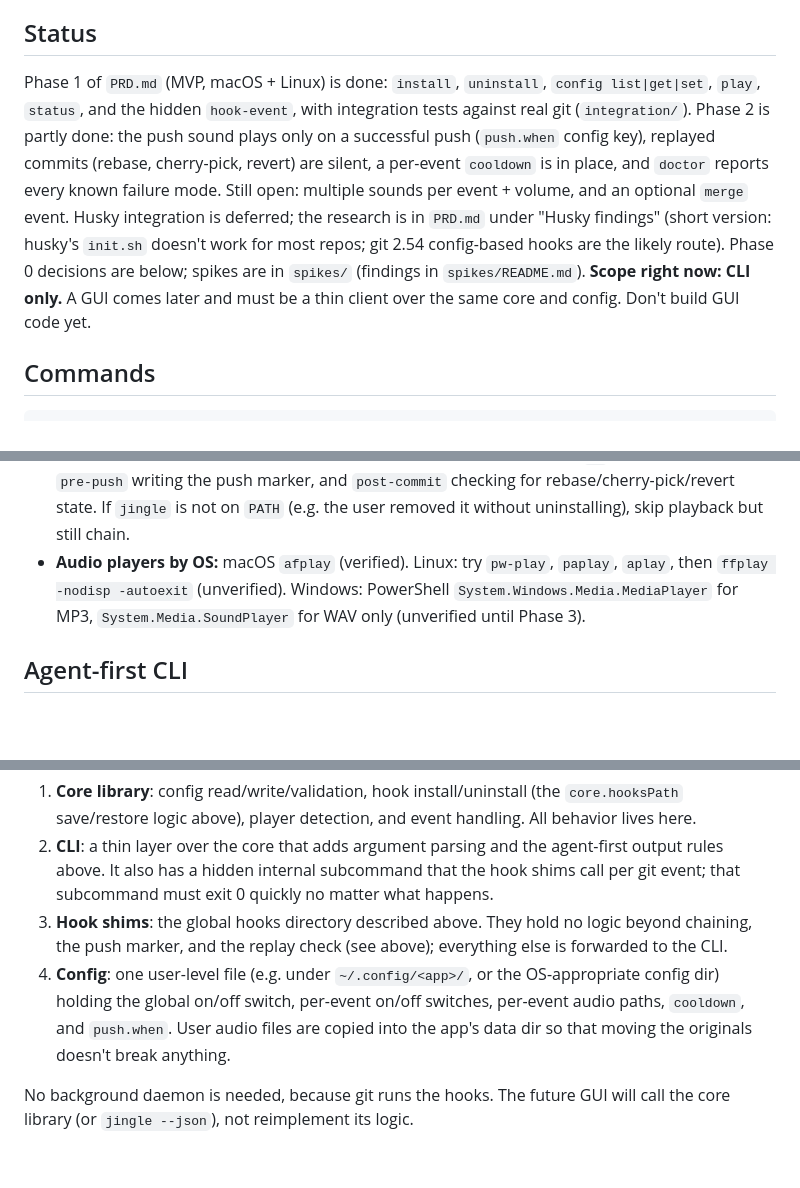
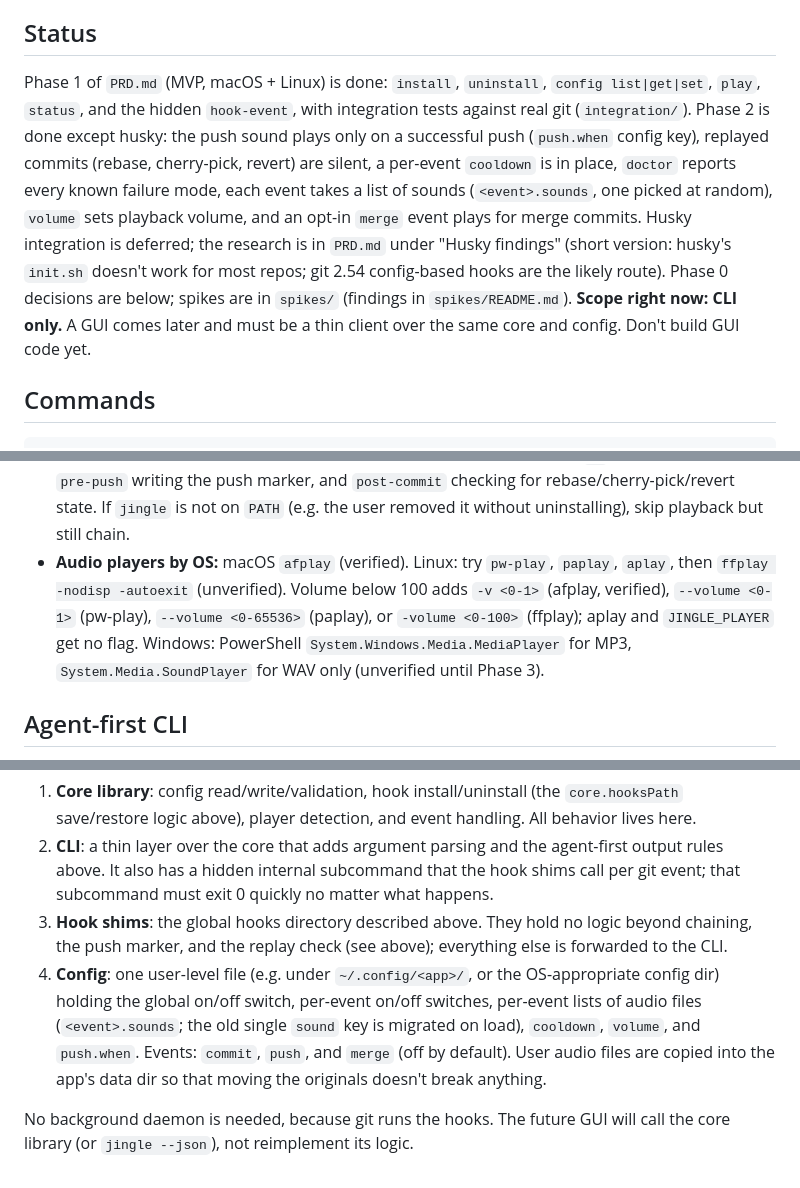
Before and after one commit to OPDhaker/jingle, a Markdown page: CLAUDE.md, 3 parts joined by grey strips. GitHub-like rendering; blank space fills up the shorter version.

```diff
--- a/CLAUDE.md
+++ b/CLAUDE.md
@@ -4,7 +4,7 @@ This file provides guidance to Claude Code (claude.ai/code) when working with co
 
 ## Status
 
-Phase 1 of `PRD.md` (MVP, macOS + Linux) is done: `install`, `uninstall`, `config list|get|set`, `play`, `status`, and the hidden `hook-event`, with integration tests against real git (`integration/`). Phase 2 is partly done: the push sound plays only on a successful push (`push.when` config key), replayed commits (rebase, cherry-pick, revert) are silent, a per-event `cooldown` is in place, and `doctor` reports every known failure mode. Still open: multiple sounds per event + volume, and an optional `merge` event. Husky integration is deferred; the research is in `PRD.md` under "Husky findings" (short version: husky's `init.sh` doesn't work for most repos; git 2.54 config-based hooks are the likely route). Phase 0 decisions are below; spikes are in `spikes/` (findings in `spikes/README.md`). **Scope right now: CLI only.** A GUI comes later and must be a thin client over the same core and config. Don't build GUI code yet.
+Phase 1 of `PRD.md` (MVP, macOS + Linux) is done: `install`, `uninstall`, `config list|get|set`, `play`, `status`, and the hidden `hook-event`, with integration tests against real git (`integration/`). Phase 2 is done except husky: the push sound plays only on a successful push (`push.when` config key), replayed commits (rebase, cherry-pick, revert) are silent, a per-event `cooldown` is in place, `doctor` reports every known failure mode, each event takes a list of sounds (`<event>.sounds`, one picked at random), `volume` sets playback volume, and an opt-in `merge` event plays for merge commits. Husky integration is deferred; the research is in `PRD.md` under "Husky findings" (short version: husky's `init.sh` doesn't work for most repos; git 2.54 config-based hooks are the likely route). Phase 0 decisions are below; spikes are in `spikes/` (findings in `spikes/README.md`). **Scope right now: CLI only.** A GUI comes later and must be a thin client over the same core and config. Don't build GUI code yet.
 
 ## Commands
 
@@ -69,7 +70,7 @@ Prior art: [leomosley/tagthat](https://github.com/leomosley/tagthat) (Bun CLI) d
 - **`post-commit` fires once per replayed commit during `rebase` / `pull --rebase`** (when `$GIT_DIR/rebase-merge/` exists) and during `cherry-pick` (when `$GIT_DIR/CHERRY_PICK_HEAD` exists). It never fires for `merge` (git runs `post-merge` instead). The post-commit shim stays silent while `rebase-merge/`, `rebase-apply/`, `CHERRY_PICK_HEAD`, `REVERT_HEAD`, or `sequencer/` exists in the git dir. That check runs in `sh`, synchronously, because git deletes the state right after the last replayed commit, so a background `jingle` could miss it. Don't use `GIT_REFLOG_ACTION`; it's unreliable.
 - **Hooks must never block or break git.** Start playback detached and exit right away. The shim runs `jingle ... >/dev/null 2>&1 </dev/null &`; Go starts the player with `Setsid`, nil stdio, and `Process.Release()`. Measured with all 21 pass-through shims installed: 35–60 ms extra per commit on macOS, depending on the run (about 12 hooks fire per commit; most of the cost is `sh` startup). Phase 2's shim changes measured the same as Phase 1 side by side (about 60 ms that day). Shims locate the repo's hooks dir without forking `git` when they can, because a `git rev-parse` per hook roughly tripled that. On macOS the first run of each newly written shim is slow, once (OS scan of new executables). A synchronous player adds about 2.4 s. A hook's own logic always exits 0. The only non-zero exit allowed is one passed through from a chained user hook. A missing config, missing audio file, or missing player means skip silently.
 - **Hook scripts must be POSIX `sh`.** They run under Git for Windows' bundled sh as well as macOS and Linux shells. Keep them minimal: chain the user's hook, then start `jingle` in the background to handle the event. Only two things run synchronously in `sh`, both builtins only: `pre-push` writing the push marker, and `post-commit` checking for rebase/cherry-pick/revert state. If `jingle` is not on `PATH` (e.g. the user removed it without uninstalling), skip playback but still chain.
-- **Audio players by OS:** macOS `afplay` (verified). Linux: try `pw-play`, `paplay`, `aplay`, then `ffplay -nodisp -autoexit` (unverified). Windows: PowerShell `System.Windows.Media.MediaPlayer` for MP3, `System.Media.SoundPlayer` for WAV only (unverified until Phase 3).
+- **Audio players by OS:** macOS `afplay` (verified). Linux: try `pw-play`, `paplay`, `aplay`, then `ffplay -nodisp -autoexit` (unverified). Volume below 100 adds `-v <0-1>` (afplay, verified), `--volume <0-1>` (pw-play), `--volume <0-65536>` (paplay), or `-volume <0-100>` (ffplay); aplay and `JINGLE_PLAYER` get no flag. Windows: PowerShell `System.Windows.Media.MediaPlayer` for MP3, `System.Media.SoundPlayer` for WAV only (unverified until Phase 3).
 
 ## Agent-first CLI
 
@@ -93,6 +94,6 @@ There are four loosely coupled parts. The config file is the only state they sha
 1. **Core library**: config read/write/validation, hook install/uninstall (the `core.hooksPath` save/restore logic above), player detection, and event handling. All behavior lives here.
 2. **CLI**: a thin layer over the core that adds argument parsing and the agent-first output rules above. It also has a hidden internal subcommand that the hook shims call per git event; that subcommand must exit 0 quickly no matter what happens.
 3. **Hook shims**: the global hooks directory described above. They hold no logic beyond chaining, the push marker, and the replay check (see above); everything else is forwarded to the CLI.
-4. **Config**: one user-level file (e.g. under `~/.config/<app>/`, or the OS-appropriate config dir) holding the global on/off switch, per-event on/off switches, per-event audio paths, `cooldown`, and `push.when`. User audio files are copied into the app's data dir so that moving the originals doesn't break anything.
+4. **Config**: one user-level file (e.g. under `~/.config/<app>/`, or the OS-appropriate config dir) holding the global on/off switch, per-event on/off switches, per-event lists of audio files (`<event>.sounds`; the old single `sound` key is migrated on load), `cooldown`, `volume`, and `push.when`. Events: `commit`, `push`, and `merge` (off by default). User audio files are copied into the app's data dir so that moving the originals doesn't break anything.
 
 No background daemon is needed, because git runs the hooks. The future GUI will call the core library (or `jingle --json`), not reimplement its logic.
```
Also changed, not shown: other parts of CLAUDE.md (+1 -0 lines), PRD.md (+7 -5 lines).
